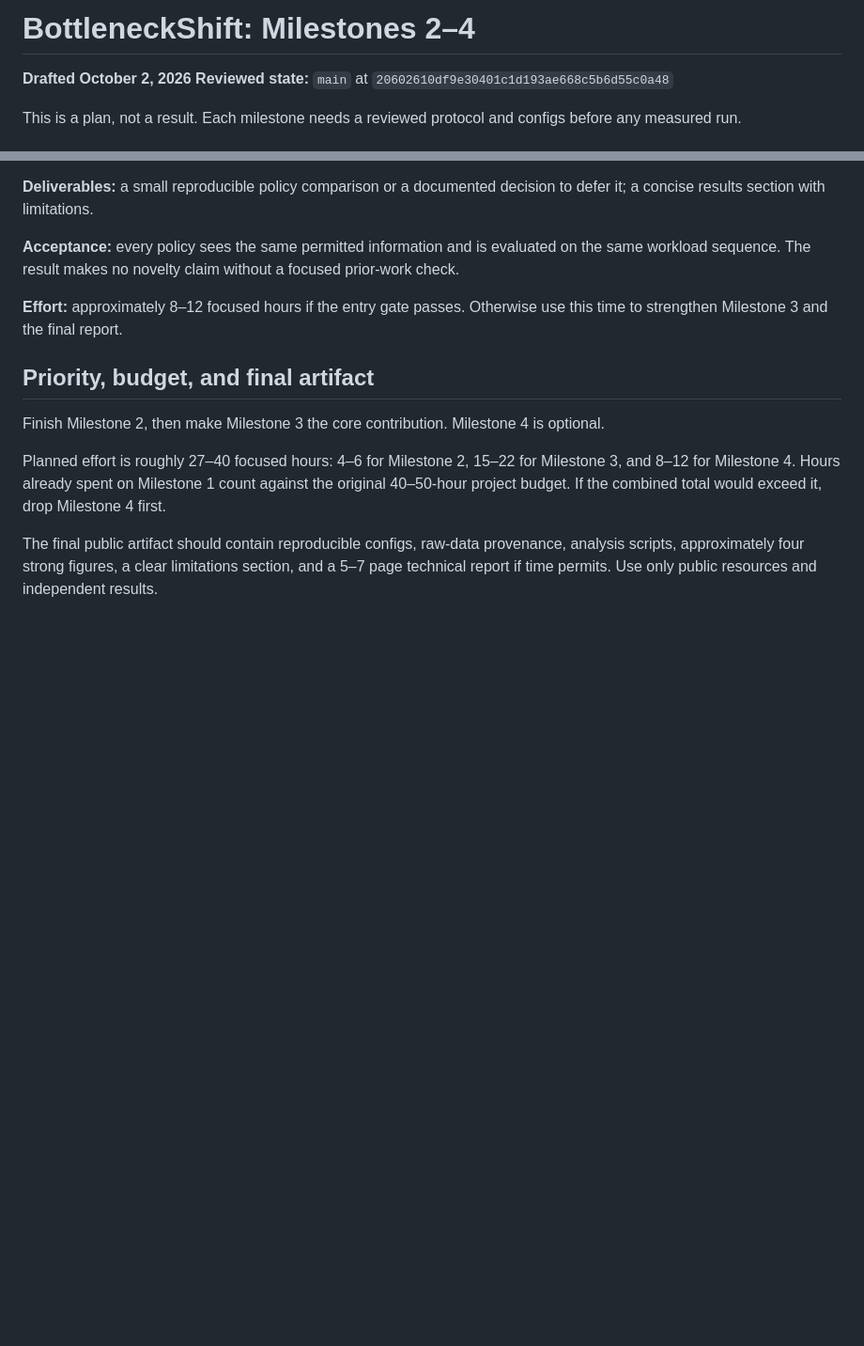
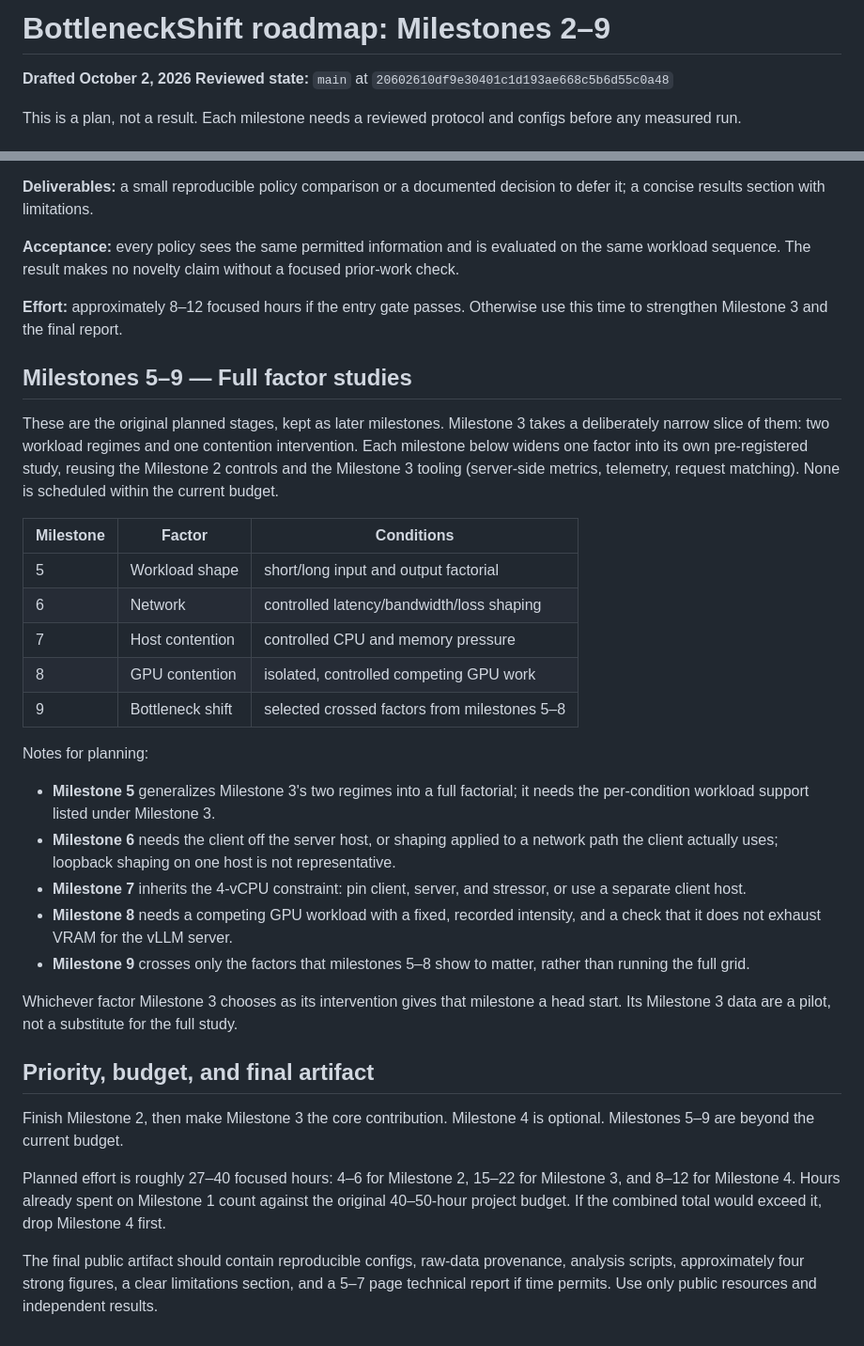
Before and after one commit to pniyongabo/BottleneckShift, a Markdown page: experiments/roadmap.md, 2 parts joined by grey strips. Shown at 94% size. GitHub-like rendering; blank space fills up the shorter version.

```diff
--- a/experiments/milestones-2-4.md
+++ b/experiments/roadmap.md
@@ -1,4 +1,4 @@
-# BottleneckShift: Milestones 2–4
+# BottleneckShift roadmap: Milestones 2–9
 
 **Drafted October 2, 2026**
 **Reviewed state:** `main` at `20602610df9e30401c1d193ae668c5b6d55c0a48`
@@ -168,10 +168,43 @@ prior-work check.
 **Effort:** approximately 8–12 focused hours if the entry gate passes. Otherwise use
 this time to strengthen Milestone 3 and the final report.
 
+## Milestones 5–9 — Full factor studies
+
+These are the original planned stages, kept as later milestones. Milestone 3 takes a
+deliberately narrow slice of them: two workload regimes and one contention
+intervention. Each milestone below widens one factor into its own pre-registered
+study, reusing the Milestone 2 controls and the Milestone 3 tooling (server-side
+metrics, telemetry, request matching). None is scheduled within the current budget.
+
+| Milestone | Factor | Conditions |
+|---|---|---|
+| 5 | Workload shape | short/long input and output factorial |
+| 6 | Network | controlled latency/bandwidth/loss shaping |
+| 7 | Host contention | controlled CPU and memory pressure |
+| 8 | GPU contention | isolated, controlled competing GPU work |
+| 9 | Bottleneck shift | selected crossed factors from milestones 5–8 |
+
+Notes for planning:
+
+* **Milestone 5** generalizes Milestone 3's two regimes into a full factorial; it
+  needs the per-condition workload support listed under Milestone 3.
+* **Milestone 6** needs the client off the server host, or shaping applied to a
+  network path the client actually uses; loopback shaping on one host is not
+  representative.
+* **Milestone 7** inherits the 4-vCPU constraint: pin client, server, and stressor,
+  or use a separate client host.
+* **Milestone 8** needs a competing GPU workload with a fixed, recorded intensity, and
+  a check that it does not exhaust VRAM for the vLLM server.
+* **Milestone 9** crosses only the factors that milestones 5–8 show to matter, rather
+  than running the full grid.
+
+Whichever factor Milestone 3 chooses as its intervention gives that milestone a head
+start. Its Milestone 3 data are a pilot, not a substitute for the full study.
+
 ## Priority, budget, and final artifact
 
 Finish Milestone 2, then make Milestone 3 the core contribution. Milestone 4 is
-optional.
+optional. Milestones 5–9 are beyond the current budget.
 
 Planned effort is roughly 27–40 focused hours: 4–6 for Milestone 2, 15–22 for
 Milestone 3, and 8–12 for Milestone 4. Hours already spent on Milestone 1 count
```
Also changed, not shown: README.md (+8 -3 lines).
